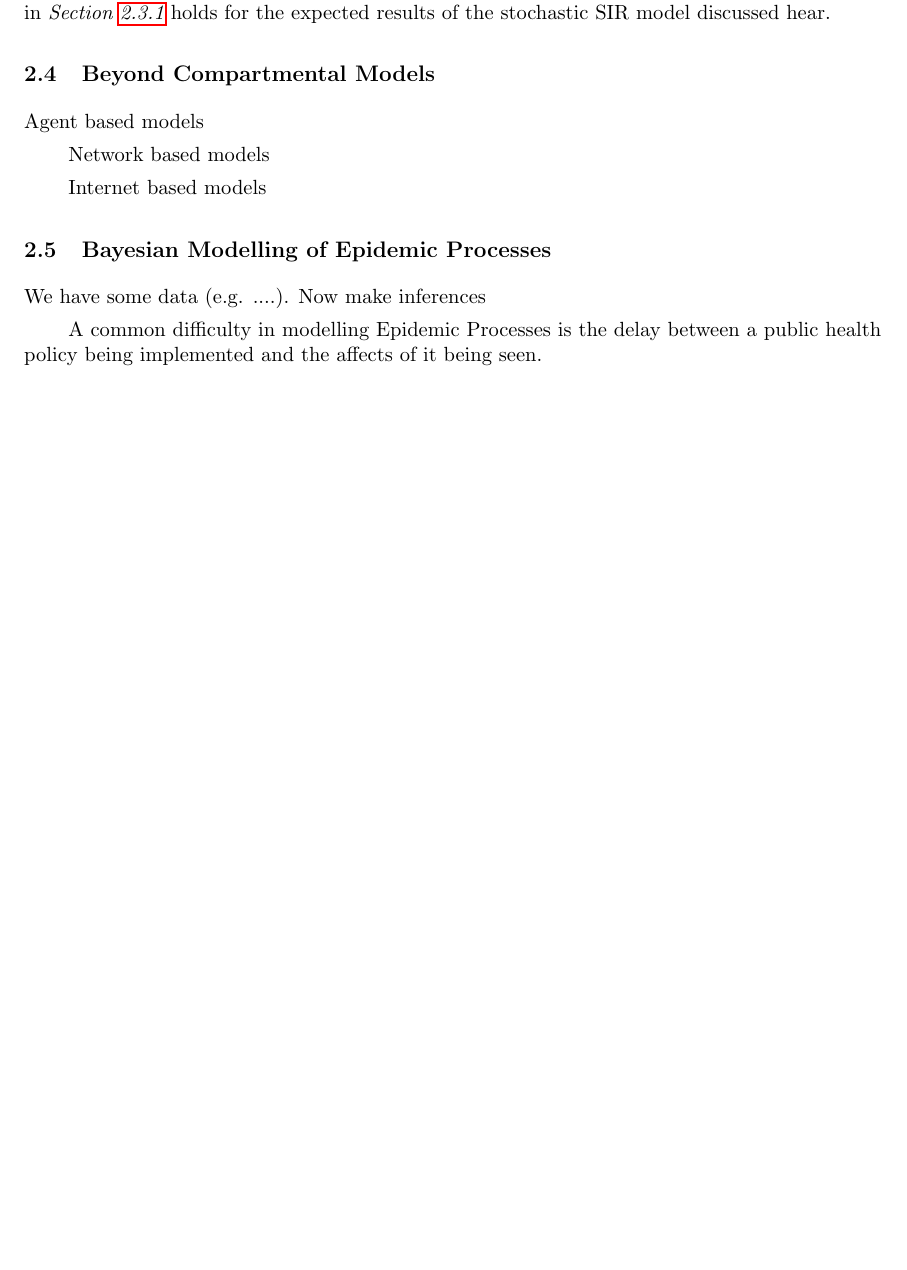
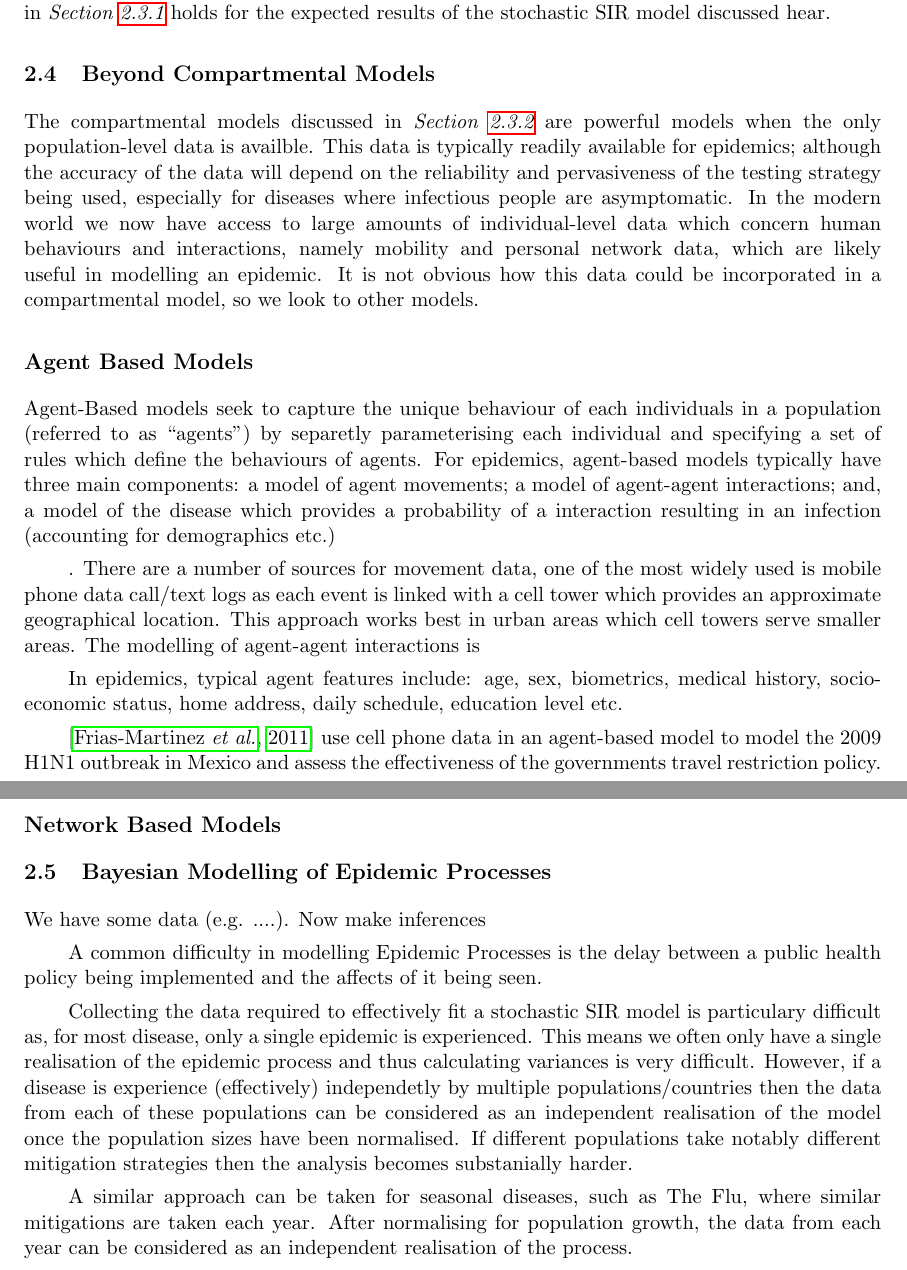
Before and after one commit to dajhutchinson/bayesian-modelling-of-epidemic-events, a LaTeX document (Report/report.tex): part of page 21 of 72 before the commit and two parts of pages 21 and 22 of 73 after it, the two joined at a grey line, cut so that both start at the same text, the shorter picture padded with empty space. Compiled offline with pdfLaTeX.

Commit message:
Weekend bits

```diff
--- a/Report/report.tex
+++ b/Report/report.tex
@@ -650,19 +650,41 @@
     (I_{t_{i+1}}|\mathcal{F}_{t_i})\sim\mathcal{N}\left(I(t_i)+\left\{\beta S(t_i)I(t_i)-\gamma I(t_i)\right\}\Delta t_i,\ (\alpha I(t_i))^2(t_{i+1}-t_i)\right)
   \end{equation}
 
-  This means that the expected result of (\ref{eqn_approximate_numerical_stochastic_I}) is identical to the guaranteed result of (\ref{eqn_sir_differential_equations_I}). This is an important result as it shows (\ref{eqn_sir_stochastic_differential_equations}) describes the same scenarios as (\ref{eqn_sir_differential_equations}) but with stochastic variation. This means much of the analysis performed on the standard deterministic SIR model in \textit{Section \ref{sec_standard_sir_model}} holds for the expected results of the stochastic SIR model discussed hear.
+  \par This means that the expected result of (\ref{eqn_approximate_numerical_stochastic_I}) is identical to the guaranteed result of (\ref{eqn_sir_differential_equations_I}). This is an important result as it shows (\ref{eqn_sir_stochastic_differential_equations}) describes the same scenarios as (\ref{eqn_sir_differential_equations}) but with stochastic variation. This means much of the analysis performed on the standard deterministic SIR model in \textit{Section \ref{sec_standard_sir_model}} holds for the expected results of the stochastic SIR model discussed hear.
 
 \subsection{Beyond Compartmental Models}
 
-  \par Agent based models
-  \par Network based models
-  \par Internet based models
+  \par The compartmental models discussed in \textit{Section \ref{sec_other_compartmental_models}} are powerful models when the only population-level data is availble. This data is typically readily available for epidemics; although the accuracy of the data will depend on the reliability and pervasiveness of the testing strategy being used, especially for diseases where infectious people are asymptomatic. In the modern world we now have access to large amounts of individual-level data which concern human behaviours and interactions, namely mobility and personal network data, which are likely useful in modelling an epidemic. It is not obvious how this data could be incorporated in a compartmental model, so we look to other models.
+
+\subsection*{Agent Based Models}
+  % \par Agent based models
+  % TODO
+  % https://ieeexplore.ieee.org/stamp/stamp.jsp?tp=&arnumber=6113095
+  % https://www.rips-irsp.com/articles/10.5334/irsp.115/galley/61/download/#:~:text=Limitations%20and%20Drawbacks%20of%20Agent%2DBased%20Models&text=As%20we%20mentioned%20already%20in,practical%20and%20the%20theoretical%20level.
+  \par Agent-Based models seek to capture the unique behaviour of each individuals in a population (referred to as ``agents'') by separetly parameterising each individual and specifying a set of rules which define the behaviours of agents. For epidemics, agent-based models  typically have three main components: a model of agent movements; a model of agent-agent interactions; and, a model of the disease which provides a probability of a interaction resulting in an infection (accounting for demographics etc.)
+
+  . There are a number of sources for movement data, one of the most widely used is mobile phone data call/text logs as each event is linked with a cell tower which provides an approximate geographical location. This approach works best in urban areas which cell towers serve smaller areas. The modelling of agent-agent interactions is
+
+  In epidemics, typical agent features include: age, sex, biometrics, medical history, socio-economic status, home address, daily schedule, education level etc.
+
+  \cite[]{agent_based_model_of_epidemic_spread} use cell phone data in an agent-based model to model the 2009 H1N1 outbreak in Mexico and assess the effectiveness of the governments travel restriction policy.
+
+\subsection*{Network Based Models}
+  % \par Network based models
+  % \par Internet based models
 
 \subsection{Bayesian Modelling of Epidemic Processes}
 
+
   \par We have some data (e.g. ....). Now make inferences
 
   \par A common difficulty in modelling Epidemic Processes is the delay between a public health policy being implemented and the affects of it being seen. % TODO
+
+
+  % TODO genealise the below 2 paragraphs
+  \par Collecting the data required to effectively fit a stochastic SIR model is particulary difficult as, for most disease, only a single epidemic is experienced. This means we often only have a single realisation of the epidemic process and thus calculating variances is very difficult. However, if a disease is experience (effectively) independetly by multiple populations/countries then the data from each of these populations can be considered as an independent realisation of the model once the population sizes have been normalised. If different populations take notably different mitigation strategies then the analysis becomes substanially harder.
+
+  \par A similar approach can be taken for seasonal diseases, such as The Flu, where similar mitigations are taken each year. After normalising for population growth, the data from each year can be considered as an independent realisation of the process.
 
 \newpage
 \section{Approximate Bayesian Computation}\label{sec_ABC}
```
Also changed, not shown: Report/references.bib (+11 -0 lines), Report/report.pdf, Report/report.tex (12 more changed lines).
